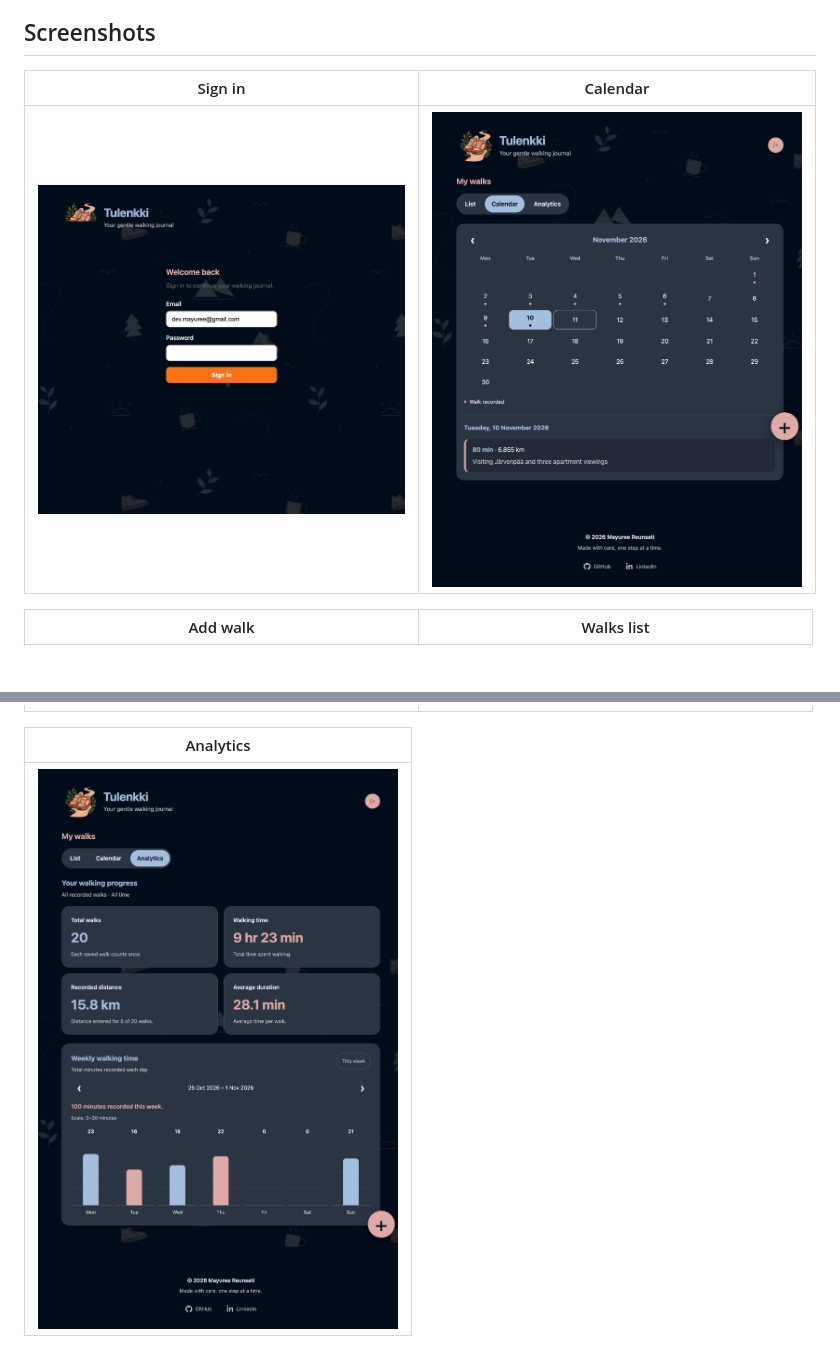
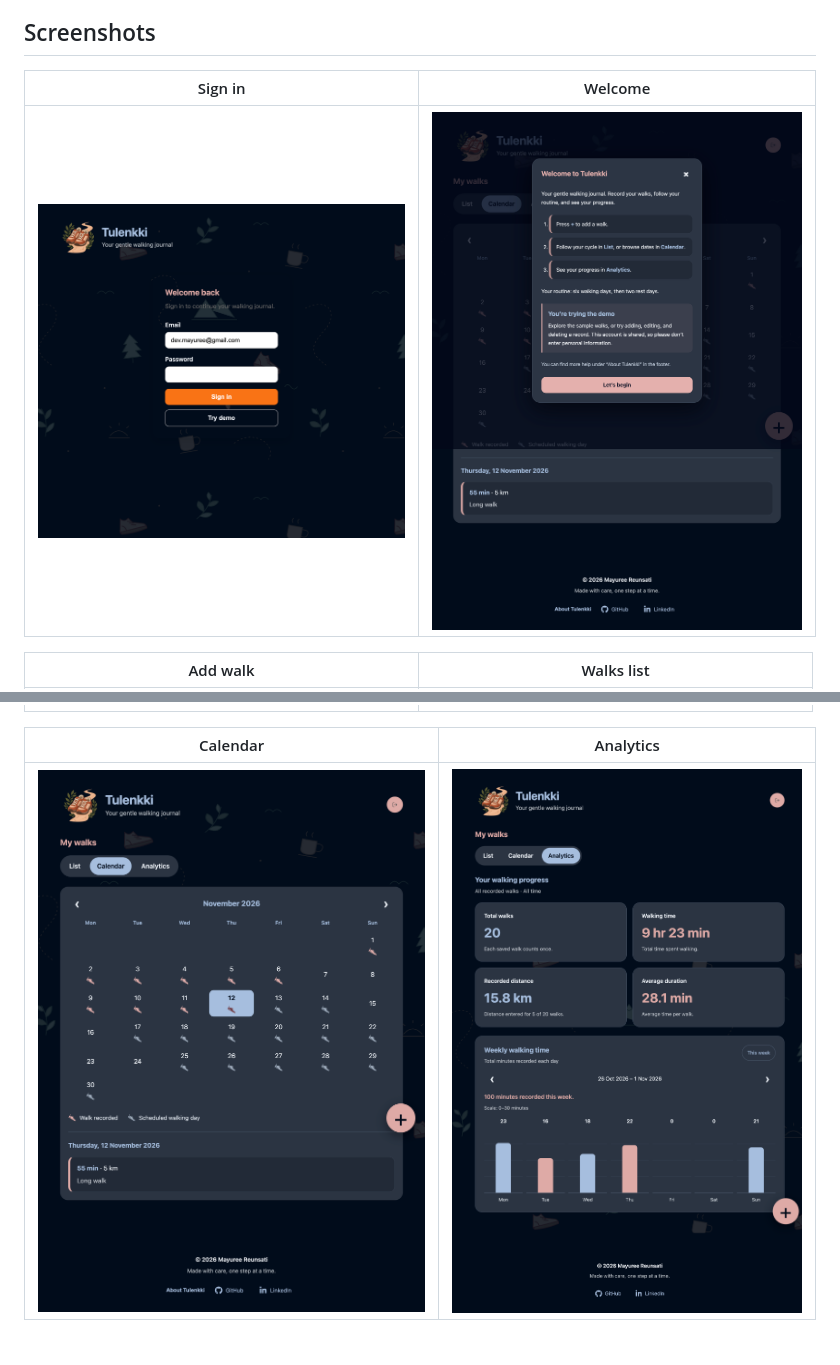
Before and after one commit to mareerray/tulenkki, a Markdown page: README.md, 2 parts joined by grey strips. Rendered like a GitHub page; pictures changed too: docs/screenshots/tulenkki.vercel.app_calendar.png, docs/screenshots/tulenkki.vercel.app_signin.png, docs/screenshots/tulenkki.vercel.app_welcome.png (added); blank space fills up the shorter version.

Commit message:
Update README with new welcome screenshot and rearrange screenshot layout

```diff
--- a/README.md
+++ b/README.md
@@ -400,14 +400,14 @@ This project has helped me practise:
 
 ## Screenshots
 
-| Sign in | Calendar |
+| Sign in | Welcome |
 |---------|------------|
-| <img src="./docs/screenshots/tulenkki.vercel.app_signin.png" alt="Tulenkki sign-in page" width="400"/> | <img src="./docs/screenshots/tulenkki.vercel.app_calendar.png" alt="Calendar view of walks" width="400" /> |
+| <img src="./docs/screenshots/tulenkki.vercel.app_signin.png" alt="Tulenkki sign-in page" width="400"/> | <img src="./docs/screenshots/tulenkki.vercel.app_welcome.png" alt="Calendar view of walks" width="400" /> |
 
 | Add walk | Walks list |
 |----------|----------|
 | <img src="./docs/screenshots/tulenkki.vercel.app_addwalk.png" alt="Form for adding a walk" width="400" /> | <img src="./docs/screenshots/tulenkki.vercel.app_list.png" alt="List of recorded walks" width="400"/> |
 
-| Analytics |
-|-----------|
-| <img src="./docs/screenshots/tulenkki.vercel.app_analytics.png" alt="Walking progress analytics" width="400" /> |
+| Calendar | Analytics |
+|-----------|----------|
+| <img src="./docs/screenshots/tulenkki.vercel.app_calendar.png" alt="Form for adding a walk" width="400" /> | <img src="./docs/screenshots/tulenkki.vercel.app_analytics.png" alt="Walking progress analytics" width="400" /> |
```
